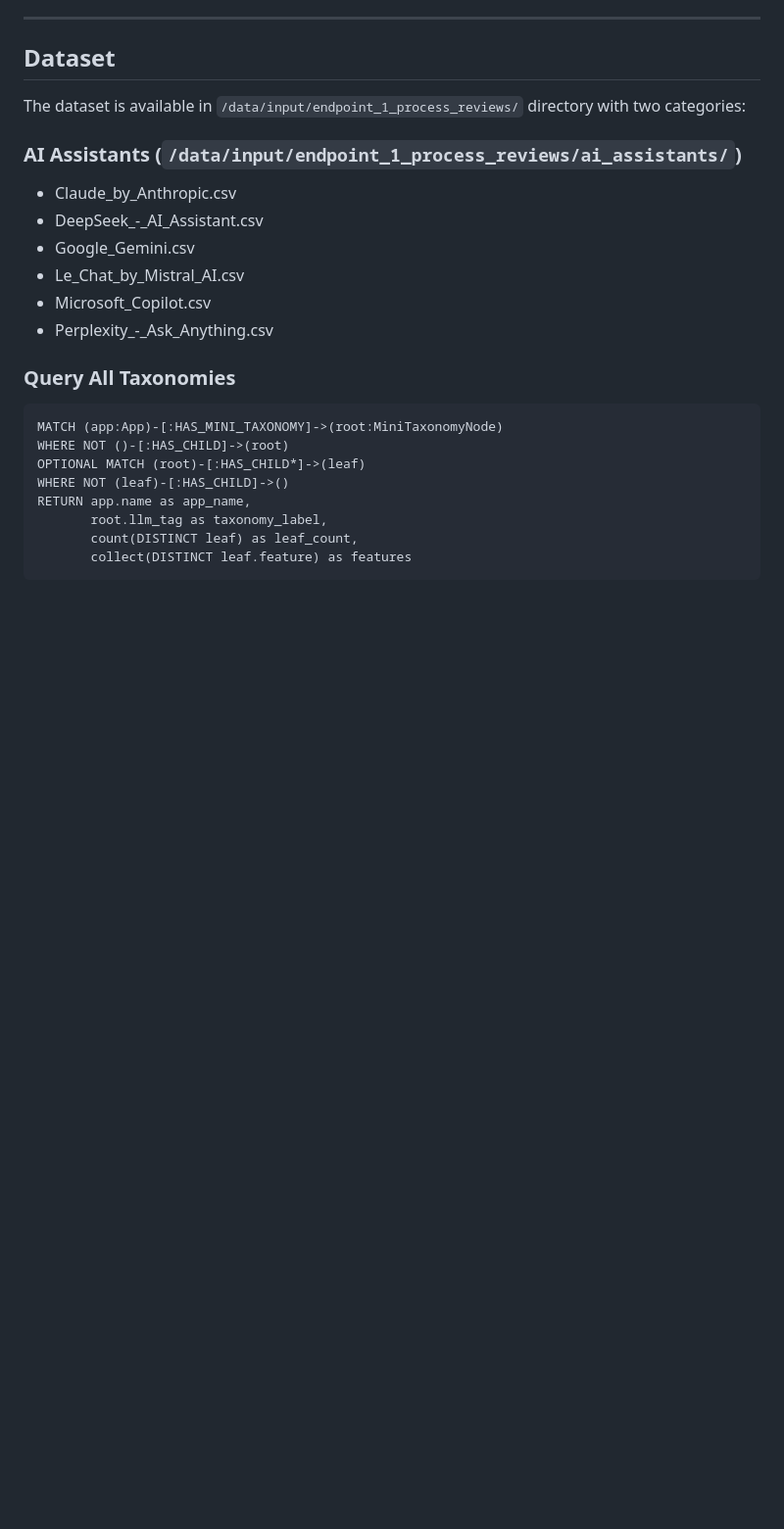
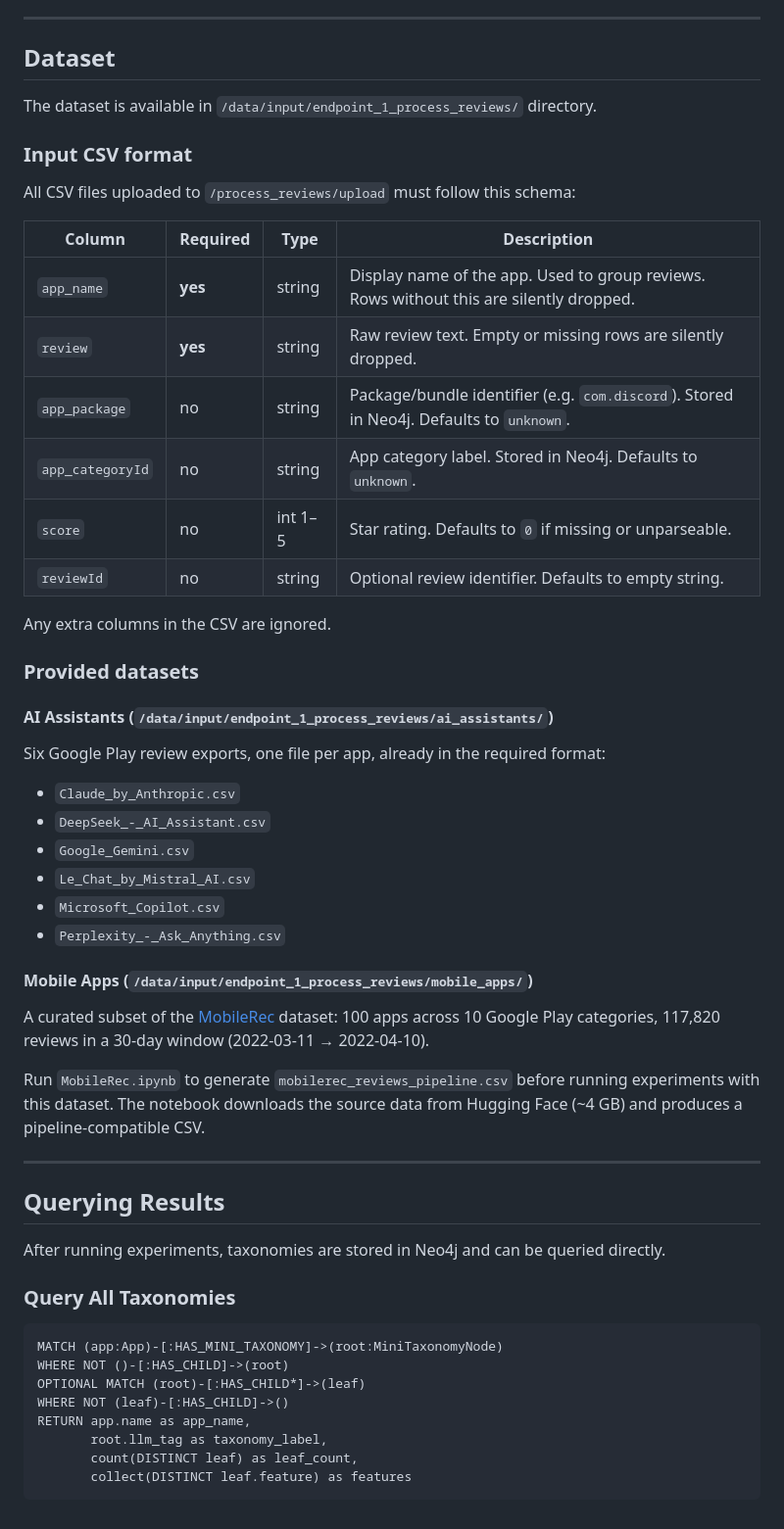
Before and after one commit to nlp4se/FeClustRE, a Markdown page: Readme.md, the part around one of its changes. Shown at 98% size. GitHub-like rendering; blank space fills up the shorter version.

Commit message:
new readme

```diff
--- a/Readme.md
+++ b/Readme.md
@@ -193,16 +230,47 @@ needed once.
 
 ## Dataset
 
-The dataset is available in `/data/input/endpoint_1_process_reviews/` directory with two categories:
+The dataset is available in `/data/input/endpoint_1_process_reviews/` directory.
 
-### AI Assistants (`/data/input/endpoint_1_process_reviews/ai_assistants/`)
-- Claude_by_Anthropic.csv
-- DeepSeek_-_AI_Assistant.csv
-- Google_Gemini.csv
-- Le_Chat_by_Mistral_AI.csv
-- Microsoft_Copilot.csv
-- Perplexity_-_Ask_Anything.csv
+### Input CSV format
 
+All CSV files uploaded to `/process_reviews/upload` must follow this schema:
+
+| Column | Required | Type | Description |
+|---|---|---|---|
+| `app_name` | **yes** | string | Display name of the app. Used to group reviews. Rows without this are silently dropped. |
+| `review` | **yes** | string | Raw review text. Empty or missing rows are silently dropped. |
+| `app_package` | no | string | Package/bundle identifier (e.g. `com.discord`). Stored in Neo4j. Defaults to `unknown`. |
+| `app_categoryId` | no | string | App category label. Stored in Neo4j. Defaults to `unknown`. |
+| `score` | no | int 1–5 | Star rating. Defaults to `0` if missing or unparseable. |
+| `reviewId` | no | string | Optional review identifier. Defaults to empty string. |
+
+Any extra columns in the CSV are ignored.
+
+### Provided datasets
+
+#### AI Assistants (`/data/input/endpoint_1_process_reviews/ai_assistants/`)
+
+Six Google Play review exports, one file per app, already in the required format:
+
+- `Claude_by_Anthropic.csv`
+- `DeepSeek_-_AI_Assistant.csv`
+- `Google_Gemini.csv`
+- `Le_Chat_by_Mistral_AI.csv`
+- `Microsoft_Copilot.csv`
+- `Perplexity_-_Ask_Anything.csv`
+
+#### Mobile Apps (`/data/input/endpoint_1_process_reviews/mobile_apps/`)
+
+A curated subset of the [MobileRec](https://huggingface.co/datasets/recmeapp/mobilerec) dataset: 100 apps across 10 Google Play categories, 117,820 reviews in a 30-day window (2022-03-11 → 2022-04-10).
+
+Run `MobileRec.ipynb` to generate `mobilerec_reviews_pipeline.csv` before running experiments with this dataset. The notebook downloads the source data from Hugging Face (~4 GB) and produces a pipeline-compatible CSV.
+
+---
+
+## Querying Results
+
+After running experiments, taxonomies are stored in Neo4j and can be queried directly.
 
 ### Query All Taxonomies
 
```
Also changed, not shown: other parts of Readme.md (+45 -8 lines).
